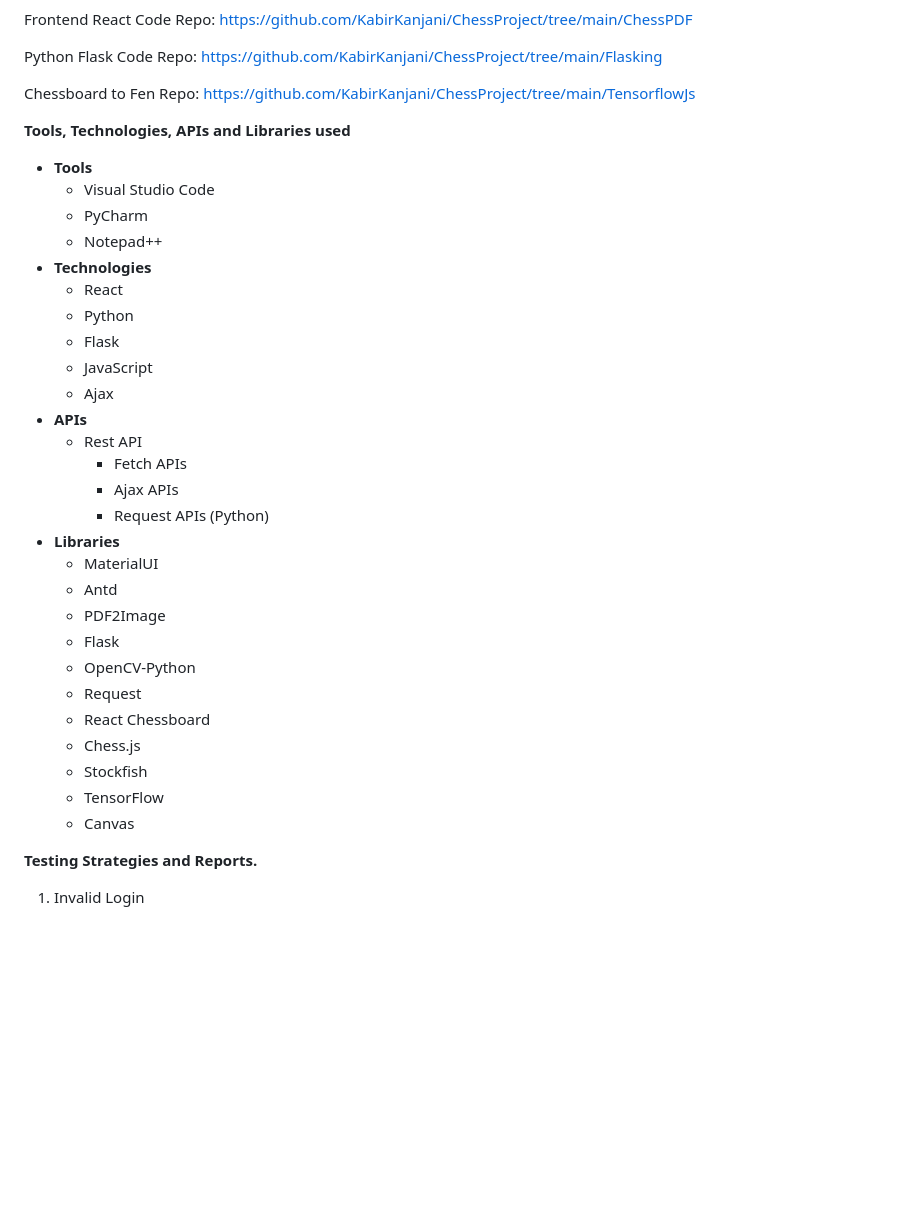
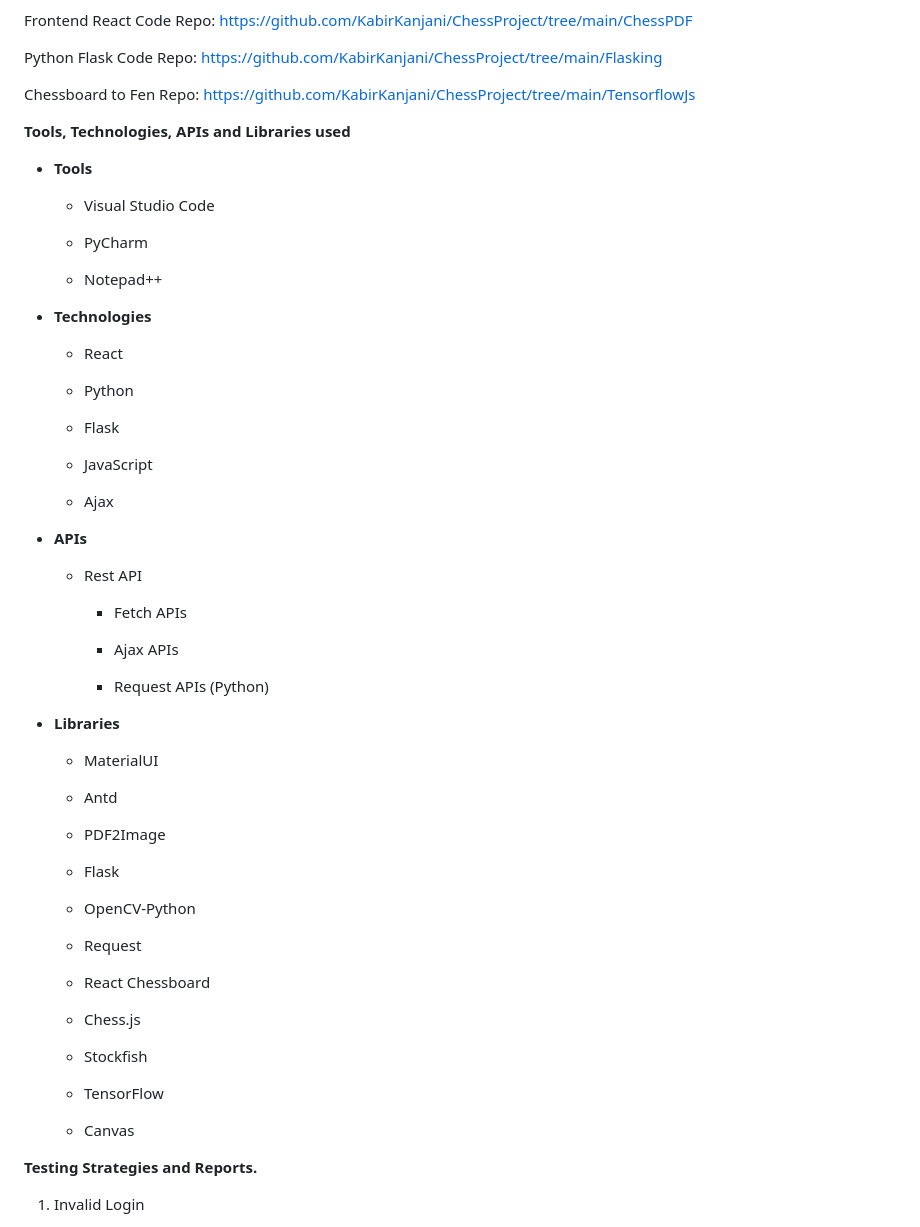
Before and after one commit to KabirKanjani/ChessProject, a Markdown page: README.md, the part around the change printed below. Rendered like a GitHub page; blank space fills up the shorter version.

```diff
--- a/README.md
+++ b/README.md
@@ -148,46 +178,72 @@ The Website consists of the following pages:
 
 **Programming Contribution**
 
-Frontend React Code Repo: <https://github.com/KabirKanjani/ChessProject/tree/main/ChessPDF>
+Frontend React Code Repo:
+<https://github.com/KabirKanjani/ChessProject/tree/main/ChessPDF>
 
-Python Flask Code Repo: <https://github.com/KabirKanjani/ChessProject/tree/main/Flasking>
+Python Flask Code Repo:
+<https://github.com/KabirKanjani/ChessProject/tree/main/Flasking>
 
-Chessboard to Fen Repo: <https://github.com/KabirKanjani/ChessProject/tree/main/TensorflowJs>
-
+Chessboard to Fen Repo:
+<https://github.com/KabirKanjani/ChessProject/tree/main/TensorflowJs>
 
 **Tools, Technologies, APIs and Libraries used**
 
-- **Tools**
-  - Visual Studio Code
-  - PyCharm
-  - Notepad++
-- **Technologies**
-  - React
-  - Python
-  - Flask
-  - JavaScript
-  - Ajax
-- **APIs**
-  - Rest API
-    - Fetch APIs
-    - Ajax APIs
-    - Request APIs (Python)
-- **Libraries**
-  - MaterialUI
-  - Antd
-  - PDF2Image
-  - Flask
-  - OpenCV-Python
-  - Request
-  - React Chessboard
-  - Chess.js
-  - Stockfish
-  - TensorFlow
-  - Canvas
+-   **Tools**
 
+    -   Visual Studio Code
 
+    -   PyCharm
+
+    -   Notepad++
+
+-   **Technologies**
+
+    -   React
+
+    -   Python
+
+    -   Flask
+
+    -   JavaScript
+
+    -   Ajax
+
+-   **APIs**
+
+    -   Rest API
+
+        -   Fetch APIs
+
+        -   Ajax APIs
+
+        -   Request APIs (Python)
+
+-   **Libraries**
+
+    -   MaterialUI
+
+    -   Antd
+
+    -   PDF2Image
+
+    -   Flask
+
+    -   OpenCV-Python
+
+    -   Request
+
+    -   React Chessboard
+
+    -   Chess.js
+
+    -   Stockfish
+
+    -   TensorFlow
+
+    -   Canvas
 
 **Testing Strategies and Reports.**
 
-1) Invalid Login
+1.  Invalid Login
 
```
Also changed, not shown: other parts of README.md (+171 -106 lines).
